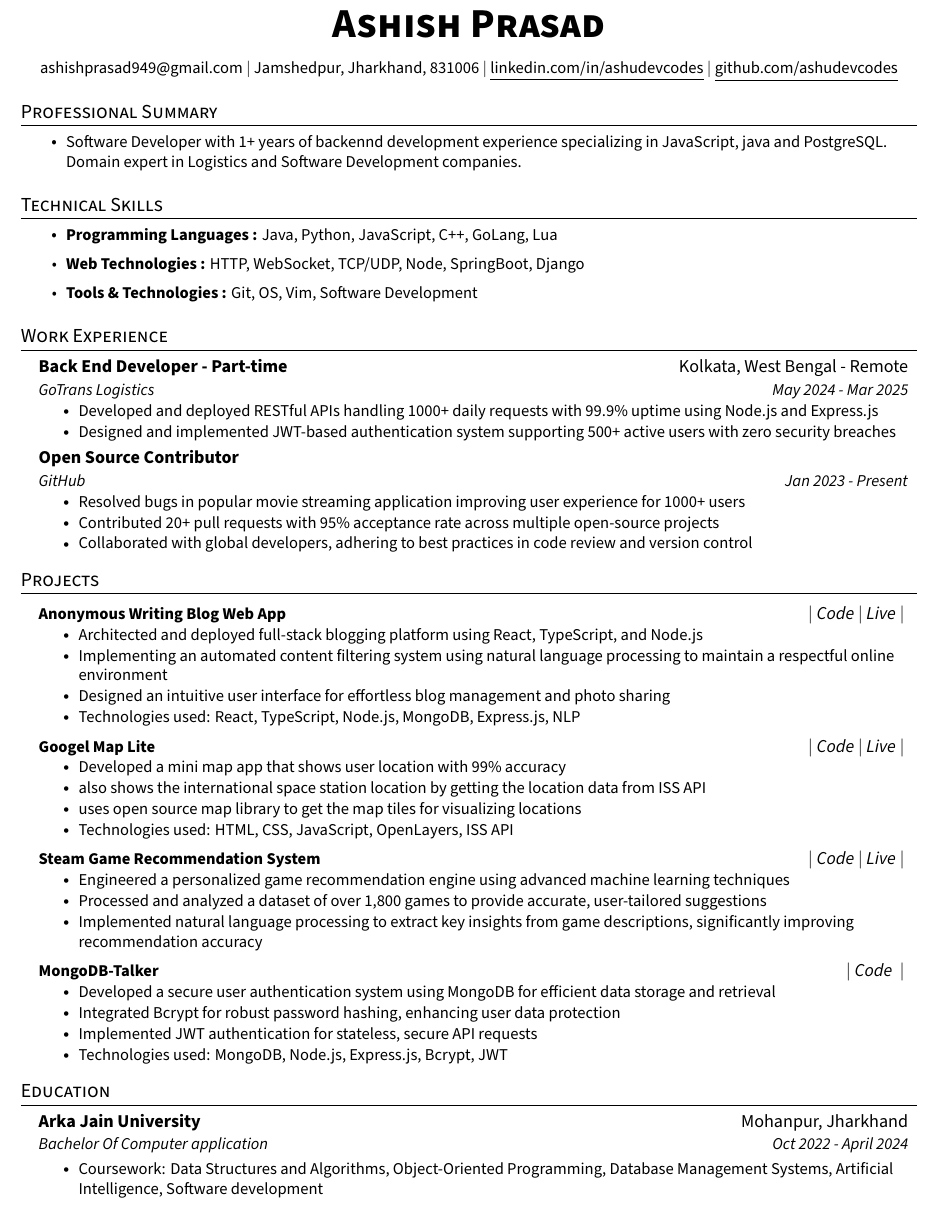
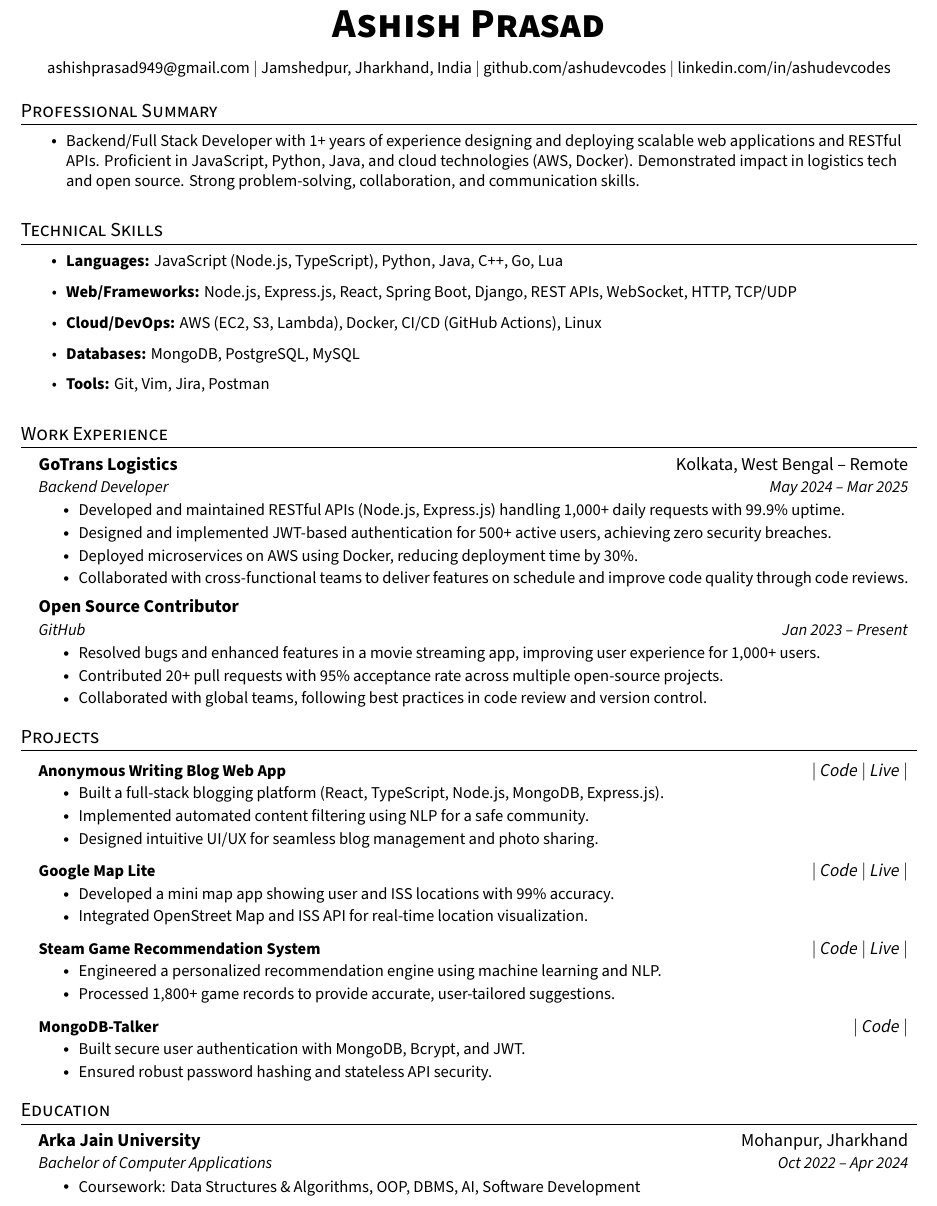
Before and after one commit to ashudevcodes/resume, a LaTeX CV (ashishprasad_cv.tex): part of the page, cut so that both start at the same text. Compiled offline with XeLaTeX.

Commit message:
add: update tools and remove clutter

```diff
--- a/ashishprasad_cv.tex
+++ b/ashishprasad_cv.tex
@@ -94,112 +87,96 @@
 \begin{document}
 \begin{center}
     \textbf{\Huge \scshape Ashish Prasad} \\ \vspace{10pt}
-    \small \href{mailto:email@example.com}{{ashishprasad949@gmail.com}} $|$
-    \href{https://github.com/ashudevcodes}{{Jamshedpur, Jharkhand, 831006}} $|$
-    \href{https://www.linkedin.com/in/ashudevcodes/}{{\underline{linkedin.com/in/ashudevcodes}}} $|$
-    \href{https://github.com/ashudevcodes}{{\underline{github.com/ashudevcodes}}}
+    \small \href{mailto:ashishprasad949@gmail.com}{ashishprasad949@gmail.com} $|$
+    Jamshedpur, Jharkhand, India $|$
+    \href{https://github.com/ashudevcodes}{github.com/ashudevcodes} $|$
+    \href{https://linkedin.com/in/ashudevcodes}{linkedin.com/in/ashudevcodes}
 \end{center}
 
 \section{Professional Summary}
 \resumeItemListStart
-        \resumeItem{Software Developer with 1+ years of backennd development experience specializing in JavaScript, java and PostgreSQL. Domain expert in Logistics and Software Development companies.}
+    \resumeItem{Backend/Full Stack Developer with 1+ years of experience designing and deploying scalable web applications and RESTful APIs. Proficient in JavaScript, Python, Java, and cloud technologies (AWS, Docker). Demonstrated impact in logistics tech and open source. Strong problem-solving, collaboration, and communication skills.}
 \resumeItemListEnd
 
 \section{Technical Skills}
 \resumeItemListStart
-        \resumeItem{\textbf{Programming Languages : }{Java, Python, JavaScript, C++, GoLang, Lua}}
-        \resumeItem{\textbf{Web Technologies : }{HTTP, WebSocket, TCP/UDP, Node, SpringBoot, Django}}
-        \resumeItem{\textbf{Tools \& Technologies : }{Git, OS, Vim, Software Development}}
+    \resumeItem{\textbf{Languages:} JavaScript (Node.js, TypeScript), Python, Java, C++, Go, Lua}
+    \resumeItem{\textbf{Web/Frameworks:} Node.js, Express.js, React, Spring Boot, Django, REST APIs, WebSocket, HTTP, TCP/UDP}
+    \resumeItem{\textbf{Cloud/DevOps:} AWS (EC2, S3, Lambda), Docker, CI/CD (GitHub Actions), Linux}
+    \resumeItem{\textbf{Databases:} MongoDB, PostgreSQL, MySQL}
+    \resumeItem{\textbf{Tools:} Git, Vim, Jira, Postman}
 \resumeItemListEnd
 
 \section{Work Experience}
 \resumeSubHeadingListStart
 
 \resumeSubheading
-    {Back End Developer - Part-time}{Kolkata, West Bengal - Remote}
-    {GoTrans Logistics }{May 2024 - Mar 2025}
+    {GoTrans Logistics}{Kolkata, West Bengal -- Remote}
+    {Backend Developer}{May 2024 -- Mar 2025}
     \resumeItemListStart
-            \resumeItem{Developed and deployed RESTful APIs handling 1000+ daily requests with 99.9\% uptime using Node.js and Express.js}
-            \resumeItem{Designed and implemented JWT-based authentication system supporting 500+ active users with zero security breaches}
+        \resumeItem{Developed and maintained RESTful APIs (Node.js, Express.js) handling 1,000+ daily requests with 99.9\% uptime.}
+        \resumeItem{Designed and implemented JWT-based authentication for 500+ active users, achieving zero security breaches.}
+        \resumeItem{Deployed microservices on AWS using Docker, reducing deployment time by 30\%.}
+        \resumeItem{Collaborated with cross-functional teams to deliver features on schedule and improve code quality through code reviews.}
     \resumeItemListEnd
 
 \resumeSubheading
     {Open Source Contributor}{}
-    {GitHub}{Jan 2023 - Present}
+    {GitHub}{Jan 2023 -- Present}
     \resumeItemListStart
-            \resumeItem{Resolved bugs in popular movie streaming application improving user experience for 1000+ users}
-            \resumeItem{Contributed 20+ pull requests with 95\% acceptance rate across multiple open-source projects}
-            \resumeItem{Collaborated with global developers, adhering to best practices in code review and version control}
+        \resumeItem{Resolved bugs and enhanced features in a movie streaming app, improving user experience for 1,000+ users.}
+        \resumeItem{Contributed 20+ pull requests with 95\% acceptance rate across multiple open-source projects.}
+        \resumeItem{Collaborated with global teams, following best practices in code review and version control.}
     \resumeItemListEnd
+
 \resumeSubHeadingListEnd
 
 \section{Projects}
 \resumeSubHeadingListStart
+
 \resumeProjectHeading
     {\textbf{Anonymous Writing Blog Web App}}
-        {{$|$
-            \emph{\href{https://github.com/ashudevcodes/Blog-application}{Code}}
-            $|$
-            \emph{\href{http://blog-application-sand-nu.vercel.app}{Live}} $|$
-        }}
+    {$|$ \emph{\href{https://github.com/ashudevcodes/Blog-application}{Code}} $|$ \emph{\href{http://blog-application-sand-nu.vercel.app}{Live}} $|$}
     \resumeItemListStart
-                \resumeItem{Architected and deployed full-stack blogging platform using React, TypeScript, and Node.js}
-                \resumeItem{Implementing an automated content filtering system using natural language processing to maintain a respectful online environment}
-                \resumeItem{Designed an intuitive user interface for effortless blog management and photo sharing}
-                \resumeItem{Technologies used: React, TypeScript, Node.js, MongoDB, Express.js, NLP}
+        \resumeItem{Built a full-stack blogging platform (React, TypeScript, Node.js, MongoDB, Express.js).}
+        \resumeItem{Implemented automated content filtering using NLP for a safe community.}
+        \resumeItem{Designed intuitive UI/UX for seamless blog management and photo sharing.}
     \resumeItemListEnd
 
 \resumeProjectHeading
-        {\textbf{Googel Map Lite}}
-        {{ $|$ \emph{\href{https://github.com/ashudevcodes/web-selfie-app}{Code}} $|$  \emph{\href{http://dataselfieapp.vercel.app}{Live}} $|$
-        }}
+    {\textbf{Google Map Lite}}
+    {$|$ \emph{\href{https://github.com/ashudevcodes/web-selfie-app}{Code}} $|$ \emph{\href{http://dataselfieapp.vercel.app}{Live}} $|$}
     \resumeItemListStart
-                \resumeItem{Developed a mini map app that shows user location with 99\% accuracy }
-                \resumeItem{also shows the international space station location by getting the location data from ISS API}
-                \resumeItem{uses open source map library to get the map tiles for visualizing locations}
-                \resumeItem{Technologies used: HTML, CSS, JavaScript, OpenLayers, ISS API}
+        \resumeItem{Developed a mini map app showing user and ISS locations with 99\% accuracy.}
+        \resumeItem{Integrated OpenStreet Map and ISS API for real-time location visualization.}
     \resumeItemListEnd
-
 
 \resumeProjectHeading
     {\textbf{Steam Game Recommendation System}}
-        {{$|$
-            \emph{\href{https://github.com/ashudevcodes/Steam-Game-Recommendation-System}{Code}}
-            $|$
-            \emph{\href{https://huggingface.co/spaces/ashudevcodes/Steam-game-Recommendation-System}{Live}} $|$
-        }}
+    {$|$ \emph{\href{https://github.com/ashudevcodes/Steam-Game-Recommendation-System}{Code}} $|$ \emph{\href{https://huggingface.co/spaces/ashudevcodes/Steam-game-Recommendation-System}{Live}} $|$}
     \resumeItemListStart
-                \resumeItem{Engineered a personalized game recommendation engine using advanced machine learning techniques}
-                \resumeItem{Processed and analyzed a dataset of over 1,800 games to provide accurate, user-tailored suggestions}
-                \resumeItem{Implemented natural language processing to extract key insights from game descriptions, significantly improving recommendation accuracy}
+        \resumeItem{Engineered a personalized recommendation engine using machine learning and NLP.}
+        \resumeItem{Processed 1,800+ game records to provide accurate, user-tailored suggestions.}
     \resumeItemListEnd
 
 \resumeProjectHeading
     {\textbf{MongoDB-Talker}}
-        {{$|$
-            \emph{\href{https://github.com/ashudevcodes/Talk-to-MongoDB-Database}{Code }} $|$
-        }}
+    {$|$ \emph{\href{https://github.com/ashudevcodes/Talk-to-MongoDB-Database}{Code}} $|$}
     \resumeItemListStart
-                \resumeItem{Developed a secure user authentication system using MongoDB for efficient data storage and retrieval}
-                \resumeItem{Integrated Bcrypt for robust password hashing, enhancing user data protection}
-                \resumeItem{Implemented JWT authentication for stateless, secure API requests}
-                \resumeItem{Technologies used: MongoDB, Node.js, Express.js, Bcrypt, JWT}
+        \resumeItem{Built secure user authentication with MongoDB, Bcrypt, and JWT.}
+        \resumeItem{Ensured robust password hashing and stateless API security.}
     \resumeItemListEnd
 
 \resumeSubHeadingListEnd
 
 \section{Education}
 \resumeSubHeadingListStart
-
 \resumeSubheading
     {Arka Jain University}{Mohanpur, Jharkhand}
-    {Bachelor Of Computer application}{Oct 2022 - April 2024}
-
-    % ----- CGPA & Coursework is optional, feel free to remove them
+    {Bachelor of Computer Applications}{Oct 2022 -- Apr 2024}
     \resumeItemListStart
-        \resumeItem{Coursework: Data Structures and Algorithms, Object-Oriented Programming, Database Management Systems, Artificial Intelligence, Software development}
+        \resumeItem{Coursework: Data Structures \& Algorithms, OOP, DBMS, AI, Software Development}
     \resumeItemListEnd
 \resumeSubHeadingListEnd
 
-
 \end{document}
```
Also changed, not shown: ashishprasad_cv.pdf, ashishprasad_cv.tex (17 more changed lines), 1 other file. Lines whose indentation alone changed are shown as unchanged.
